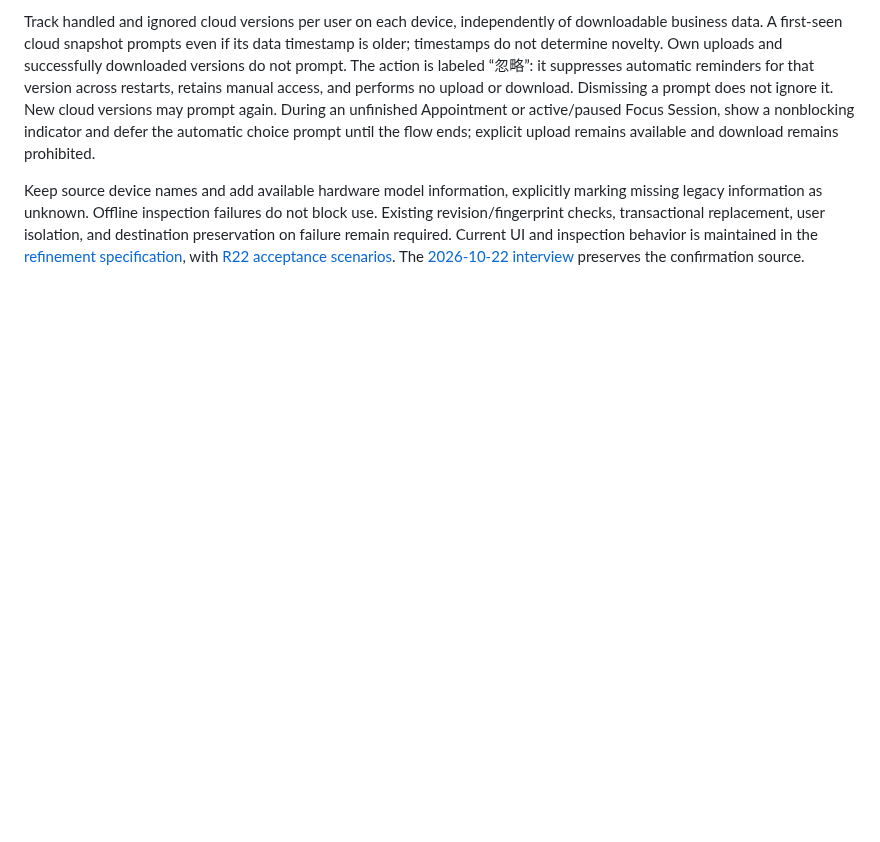
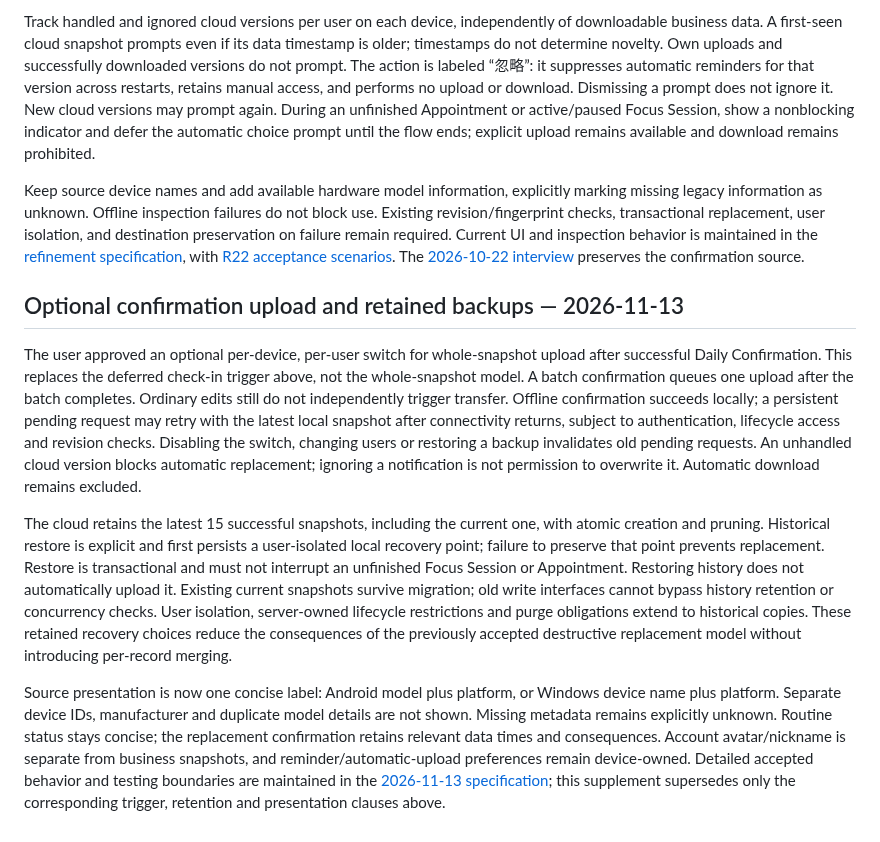
Before and after one commit to Kaniruka/Pacta, a Markdown page: docs/adr/0005-manual-whole-data-cloud-sync.md, the part around the change. GitHub-like rendering; blank space fills up the shorter version.

Commit message:
docs: record accepted sync retention decision and implementation baseline (#90)

```diff
--- a/docs/adr/0005-manual-whole-data-cloud-sync.md
+++ b/docs/adr/0005-manual-whole-data-cloud-sync.md
@@ -19,3 +19,11 @@ The user accepted cold-start inspection and foreground inspection throttled to f
 Track handled and ignored cloud versions per user on each device, independently of downloadable business data. A first-seen cloud snapshot prompts even if its data timestamp is older; timestamps do not determine novelty. Own uploads and successfully downloaded versions do not prompt. The action is labeled “忽略”: it suppresses automatic reminders for that version across restarts, retains manual access, and performs no upload or download. Dismissing a prompt does not ignore it. New cloud versions may prompt again. During an unfinished Appointment or active/paused Focus Session, show a nonblocking indicator and defer the automatic choice prompt until the flow ends; explicit upload remains available and download remains prohibited.
 
 Keep source device names and add available hardware model information, explicitly marking missing legacy information as unknown. Offline inspection failures do not block use. Existing revision/fingerprint checks, transactional replacement, user isolation, and destination preservation on failure remain required. Current UI and inspection behavior is maintained in the [refinement specification](../spec-pacta-refinements-20261022.md#云检查与元数据), with [R22 acceptance scenarios](../acceptance-matrix-20260914.md#2026-10-22-已确认改进验收). The [2026-10-22 interview](../requirements-refinement-20261022.md) preserves the confirmation source.
+
+## Optional confirmation upload and retained backups — 2026-11-13
+
+The user approved an optional per-device, per-user switch for whole-snapshot upload after successful Daily Confirmation. This replaces the deferred check-in trigger above, not the whole-snapshot model. A batch confirmation queues one upload after the batch completes. Ordinary edits still do not independently trigger transfer. Offline confirmation succeeds locally; a persistent pending request may retry with the latest local snapshot after connectivity returns, subject to authentication, lifecycle access and revision checks. Disabling the switch, changing users or restoring a backup invalidates old pending requests. An unhandled cloud version blocks automatic replacement; ignoring a notification is not permission to overwrite it. Automatic download remains excluded.
+
+The cloud retains the latest 15 successful snapshots, including the current one, with atomic creation and pruning. Historical restore is explicit and first persists a user-isolated local recovery point; failure to preserve that point prevents replacement. Restore is transactional and must not interrupt an unfinished Focus Session or Appointment. Restoring history does not automatically upload it. Existing current snapshots survive migration; old write interfaces cannot bypass history retention or concurrency checks. User isolation, server-owned lifecycle restrictions and purge obligations extend to historical copies. These retained recovery choices reduce the consequences of the previously accepted destructive replacement model without introducing per-record merging.
+
+Source presentation is now one concise label: Android model plus platform, or Windows device name plus platform. Separate device IDs, manufacturer and duplicate model details are not shown. Missing metadata remains explicitly unknown. Routine status stays concise; the replacement confirmation retains relevant data times and consequences. Account avatar/nickname is separate from business snapshots, and reminder/automatic-upload preferences remain device-owned. Detailed accepted behavior and testing boundaries are maintained in the [2026-11-13 specification](../spec-sync-profile-cards-20261113.md); this supplement supersedes only the corresponding trigger, retention and presentation clauses above.
```
Also changed, not shown: docs/implementation-sync-profile-cards-20261113.md (added, +34 -0 lines).
